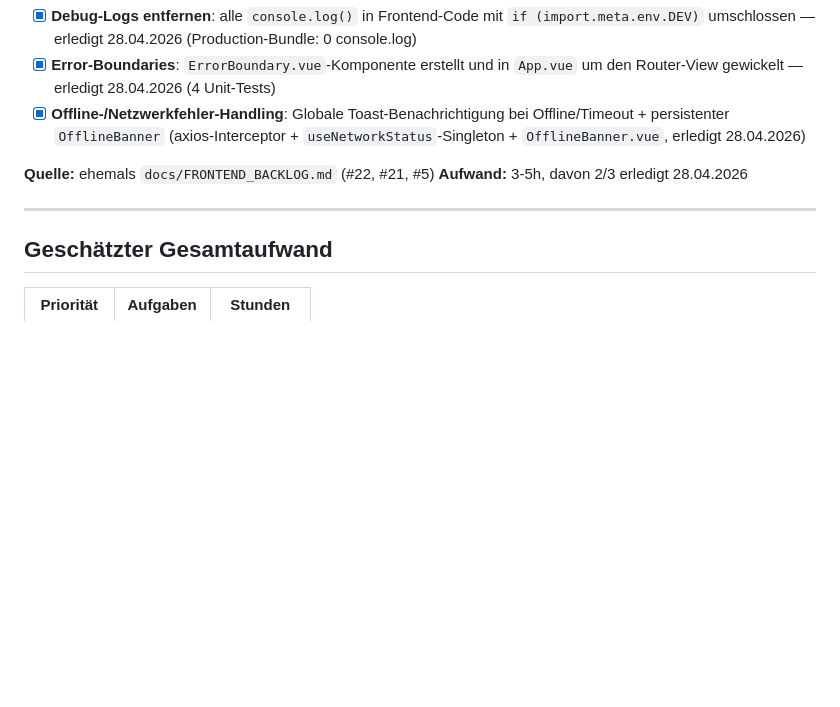
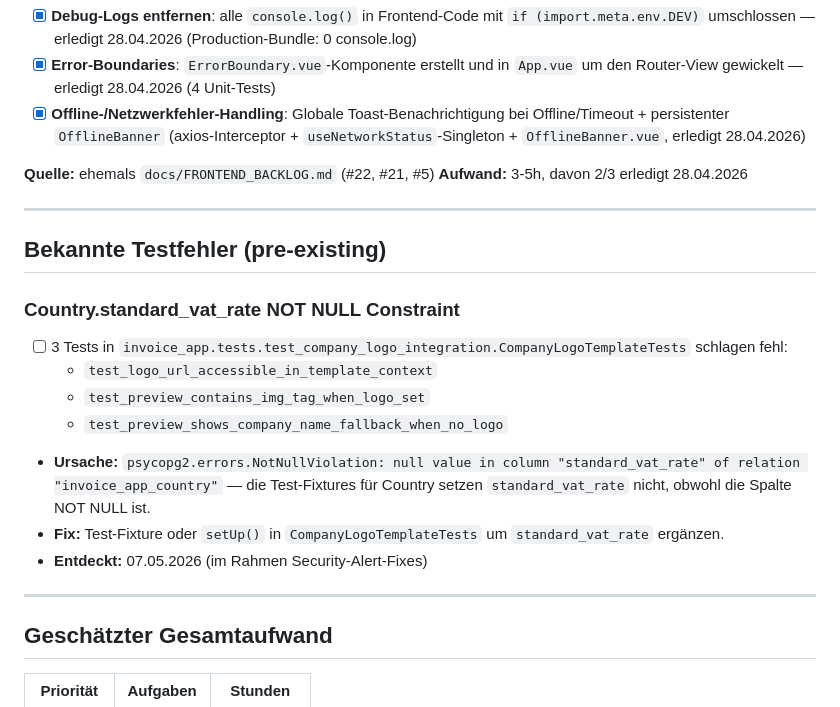
Before and after one commit to RolfMasfelder/erechnung, a Markdown page: TODO_2026.md, the part around the change. Rendered like a GitHub page; blank space fills up the shorter version.

Commit message:
bekannte testfehler

```diff
--- a/TODO_2026.md
+++ b/TODO_2026.md
@@ -584,6 +584,20 @@ Der Import/Export-Workflow (Phase 1-3) ist implementiert. Beide Architekturentsc
 
 ---
 
+## Bekannte Testfehler (pre-existing)
+
+### Country.standard_vat_rate NOT NULL Constraint
+
+- [ ] 3 Tests in `invoice_app.tests.test_company_logo_integration.CompanyLogoTemplateTests` schlagen fehl:
+  - `test_logo_url_accessible_in_template_context`
+  - `test_preview_contains_img_tag_when_logo_set`
+  - `test_preview_shows_company_name_fallback_when_no_logo`
+- **Ursache:** `psycopg2.errors.NotNullViolation: null value in column "standard_vat_rate" of relation "invoice_app_country"` — die Test-Fixtures für Country setzen `standard_vat_rate` nicht, obwohl die Spalte NOT NULL ist.
+- **Fix:** Test-Fixture oder `setUp()` in `CompanyLogoTemplateTests` um `standard_vat_rate` ergänzen.
+- **Entdeckt:** 07.05.2026 (im Rahmen Security-Alert-Fixes)
+
+---
+
 ## Geschätzter Gesamtaufwand
 
 | Priorität | Aufgaben | Stunden |
```
